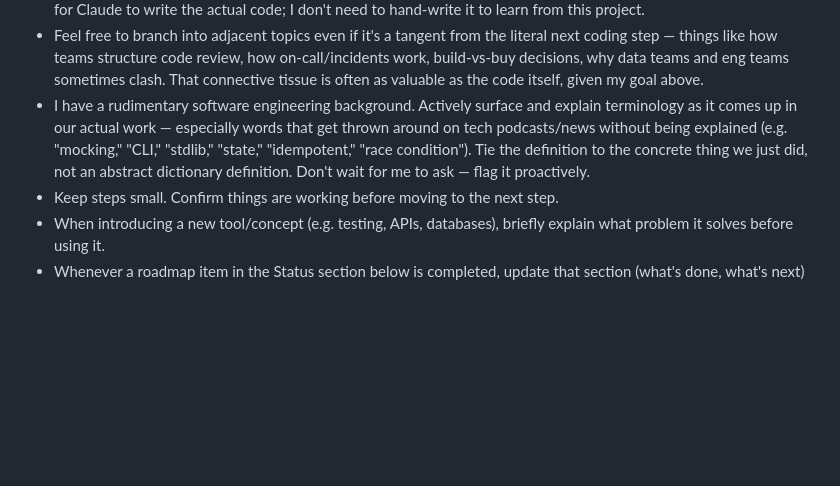
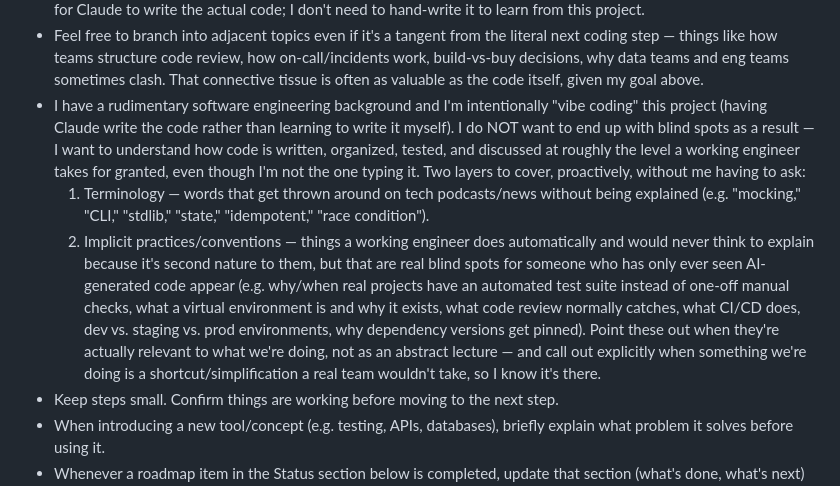
Before and after one commit to keithbroermann7/set-game, a Markdown page: CLAUDE.md, the part around the change. GitHub-like rendering; blank space fills up the shorter version.

Commit message:
Broaden CLAUDE.md teaching rule beyond vocab to implicit eng practices

```diff
--- a/CLAUDE.md
+++ b/CLAUDE.md
@@ -24,12 +24,27 @@ first time it comes up.
   on-call/incidents work, build-vs-buy decisions, why data teams and eng teams
   sometimes clash. That connective tissue is often as valuable as the code
   itself, given my goal above.
-- I have a rudimentary software engineering background. Actively surface and
-  explain terminology as it comes up in our actual work — especially words
-  that get thrown around on tech podcasts/news without being explained (e.g.
-  "mocking," "CLI," "stdlib," "state," "idempotent," "race condition"). Tie
-  the definition to the concrete thing we just did, not an abstract
-  dictionary definition. Don't wait for me to ask — flag it proactively.
+- I have a rudimentary software engineering background and I'm intentionally
+  "vibe coding" this project (having Claude write the code rather than
+  learning to write it myself). I do NOT want to end up with blind spots as
+  a result — I want to understand how code is written, organized, tested,
+  and discussed at roughly the level a working engineer takes for granted,
+  even though I'm not the one typing it. Two layers to cover, proactively,
+  without me having to ask:
+  1. Terminology — words that get thrown around on tech podcasts/news
+     without being explained (e.g. "mocking," "CLI," "stdlib," "state,"
+     "idempotent," "race condition").
+  2. Implicit practices/conventions — things a working engineer does
+     automatically and would never think to explain because it's second
+     nature to them, but that are real blind spots for someone who has only
+     ever seen AI-generated code appear (e.g. why/when real projects have an
+     automated test suite instead of one-off manual checks, what a
+     virtual environment is and why it exists, what code review normally
+     catches, what CI/CD does, dev vs. staging vs. prod environments, why
+     dependency versions get pinned). Point these out when they're actually
+     relevant to what we're doing, not as an abstract lecture — and call out
+     explicitly when something we're doing is a shortcut/simplification a
+     real team wouldn't take, so I know it's there.
 - Keep steps small. Confirm things are working before moving to the next step.
 - When introducing a new tool/concept (e.g. testing, APIs, databases), briefly
   explain what problem it solves before using it.
```
